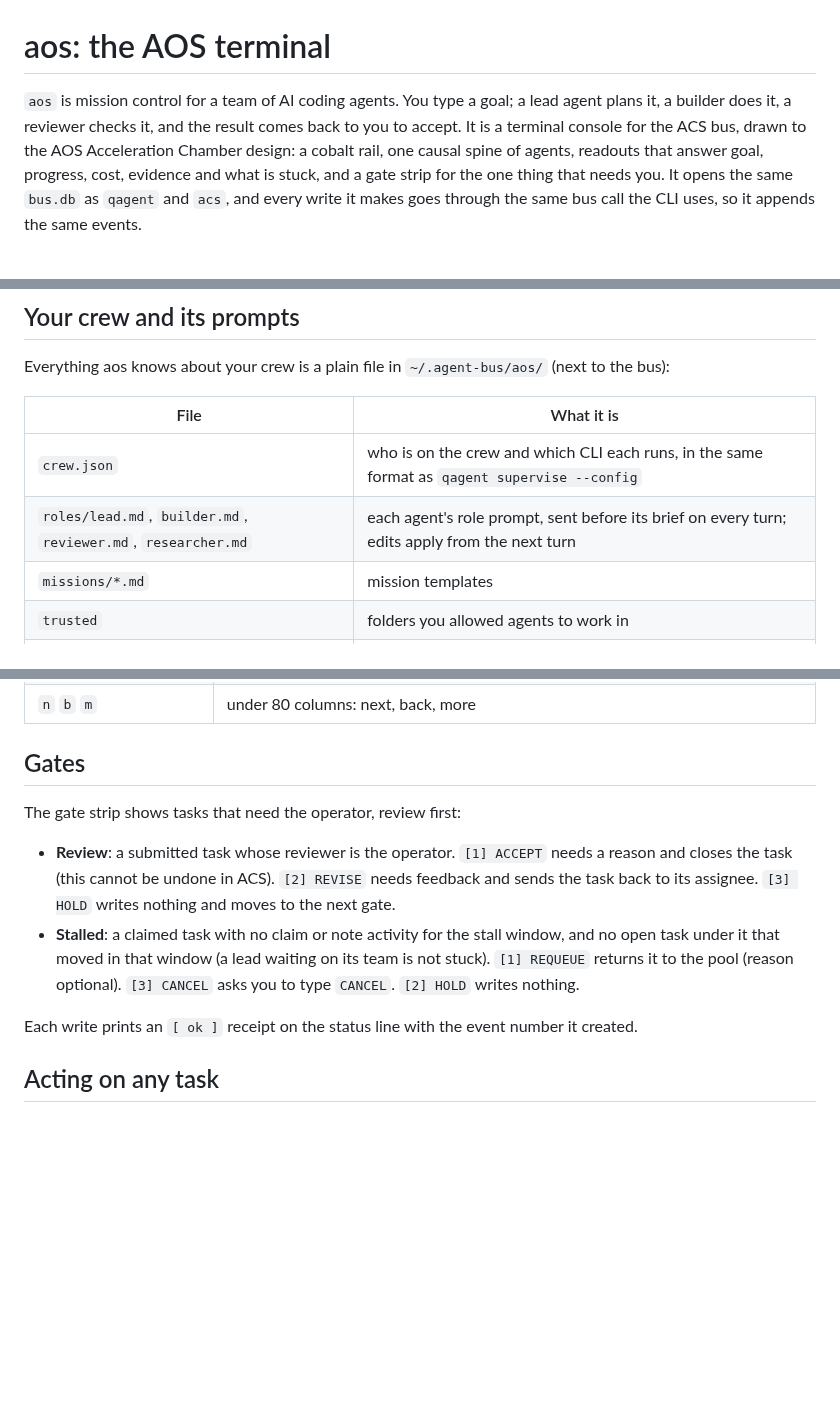
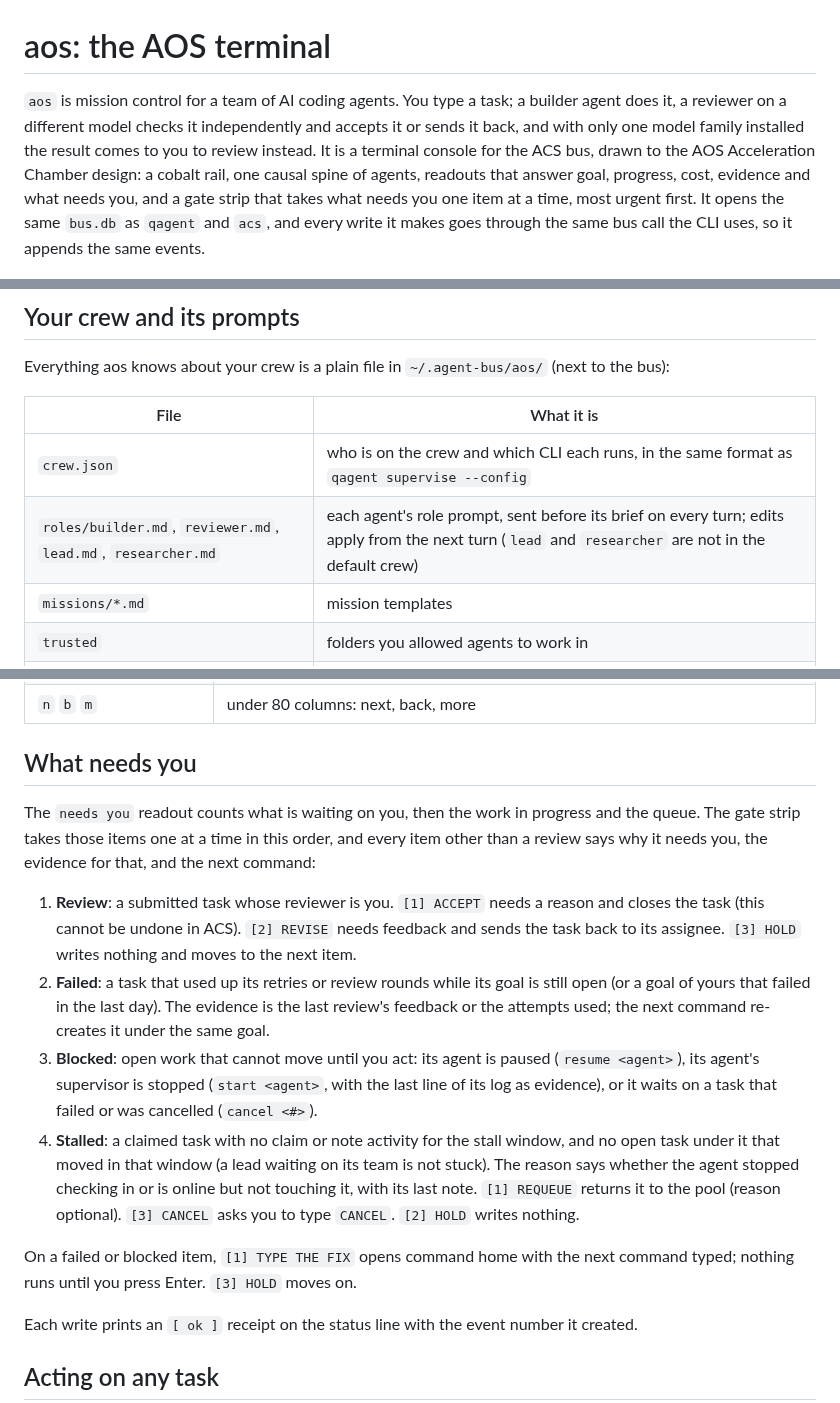
Before and after one commit to anon5376/agent-communication-system, a Markdown page: rust/AOS.md, 3 parts joined by grey strips. Drawn GitHub-style; blank space fills up the shorter version.

```diff
--- a/rust/AOS.md
+++ b/rust/AOS.md
@@ -1,6 +1,6 @@
 # aos: the AOS terminal
 
-`aos` is mission control for a team of AI coding agents. You type a goal; a lead agent plans it, a builder does it, a reviewer checks it, and the result comes back to you to accept. It is a terminal console for the ACS bus, drawn to the AOS Acceleration Chamber design: a cobalt rail, one causal spine of agents, readouts that answer goal, progress, cost, evidence and what is stuck, and a gate strip for the one thing that needs you. It opens the same `bus.db` as `qagent` and `acs`, and every write it makes goes through the same bus call the CLI uses, so it appends the same events.
+`aos` is mission control for a team of AI coding agents. You type a task; a builder agent does it, a reviewer on a different model checks it independently and accepts it or sends it back, and with only one model family installed the result comes to you to review instead. It is a terminal console for the ACS bus, drawn to the AOS Acceleration Chamber design: a cobalt rail, one causal spine of agents, readouts that answer goal, progress, cost, evidence and what needs you, and a gate strip that takes what needs you one item at a time, most urgent first. It opens the same `bus.db` as `qagent` and `acs`, and every write it makes goes through the same bus call the CLI uses, so it appends the same events.
 
 ![aos at 80x24](../docs/assets/aos-80x24-swarm.png)
 
@@ -60,7 +74,7 @@ Everything aos knows about your crew is a plain file in `~/.agent-bus/aos/` (nex
 | File | What it is |
 |---|---|
 | `crew.json` | who is on the crew and which CLI each runs, in the same format as `qagent supervise --config` |
-| `roles/lead.md`, `builder.md`, `reviewer.md`, `researcher.md` | each agent's role prompt, sent before its brief on every turn; edits apply from the next turn |
+| `roles/builder.md`, `reviewer.md`, `lead.md`, `researcher.md` | each agent's role prompt, sent before its brief on every turn; edits apply from the next turn (`lead` and `researcher` are not in the default crew) |
 | `missions/*.md` | mission templates |
 | `trusted` | folders you allowed agents to work in |
 | `workdir` | the folder the crew last worked in |
@@ -110,12 +124,16 @@ aos task list                    # every qagent command works through aos too
 | `q` then `y`, or `ctrl-c` twice | leave; agents keep running |
 | `n` `b` `m` | under 80 columns: next, back, more |
 
-## Gates
+## What needs you
 
-The gate strip shows tasks that need the operator, review first:
+The `needs you` readout counts what is waiting on you, then the work in progress and the queue. The gate strip takes those items one at a time in this order, and every item other than a review says why it needs you, the evidence for that, and the next command:
 
-- **Review**: a submitted task whose reviewer is the operator. `[1] ACCEPT` needs a reason and closes the task (this cannot be undone in ACS). `[2] REVISE` needs feedback and sends the task back to its assignee. `[3] HOLD` writes nothing and moves to the next gate.
-- **Stalled**: a claimed task with no claim or note activity for the stall window, and no open task under it that moved in that window (a lead waiting on its team is not stuck). `[1] REQUEUE` returns it to the pool (reason optional). `[3] CANCEL` asks you to type `CANCEL`. `[2] HOLD` writes nothing.
+1. **Review**: a submitted task whose reviewer is you. `[1] ACCEPT` needs a reason and closes the task (this cannot be undone in ACS). `[2] REVISE` needs feedback and sends the task back to its assignee. `[3] HOLD` writes nothing and moves to the next item.
+2. **Failed**: a task that used up its retries or review rounds while its goal is still open (or a goal of yours that failed in the last day). The evidence is the last review's feedback or the attempts used; the next command re-creates it under the same goal.
+3. **Blocked**: open work that cannot move until you act: its agent is paused (`resume <agent>`), its agent's supervisor is stopped (`start <agent>`, with the last line of its log as evidence), or it waits on a task that failed or was cancelled (`cancel <#>`).
+4. **Stalled**: a claimed task with no claim or note activity for the stall window, and no open task under it that moved in that window (a lead waiting on its team is not stuck). The reason says whether the agent stopped checking in or is online but not touching it, with its last note. `[1] REQUEUE` returns it to the pool (reason optional). `[3] CANCEL` asks you to type `CANCEL`. `[2] HOLD` writes nothing.
+
+On a failed or blocked item, `[1] TYPE THE FIX` opens command home with the next command typed; nothing runs until you press Enter. `[3] HOLD` moves on.
 
 Each write prints an `[ ok ]` receipt on the status line with the event number it created.
 
```
Also changed, not shown: other parts of rust/AOS.md (+22 -8 lines), docs/assets/aos-welcome-80x24.png, 11 other files.
